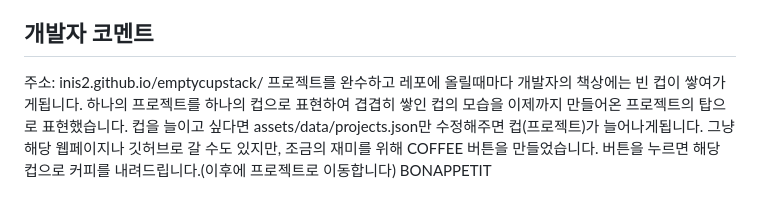
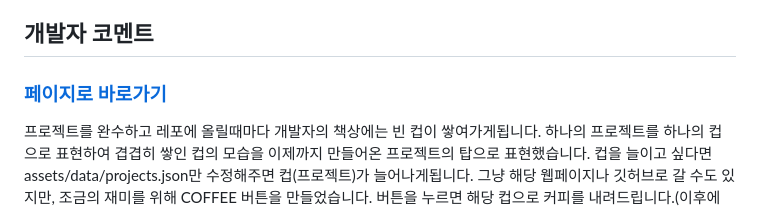
Before and after one commit to INIS2/emptycupstack, a Markdown page: README.md, the part around the change. Drawn GitHub-style.

```diff
--- a/README.md
+++ b/README.md
@@ -5,7 +5,9 @@
 왼쪽에는 컵 스택이 놓이고, 컵 오른쪽 영역에는 각 프로젝트의 제목과 설명이 들어갑니다. 컵을 클릭하면 해당 프로젝트가 펼쳐지고 Page/GitHub 링크 버튼이 나타납니다. 목록이 많아져도 컵 간격은 줄어들지 않으며, 스택 영역 안에서 마우스 휠이나 드래그로 탐색합니다.
 
 ## 개발자 코멘트
-주소: inis2.github.io/emptycupstack/
+
+### [페이지로 바로가기](inis2.github.io/emptycupstack/)
+
 프로젝트를 완수하고 레포에 올릴때마다 개발자의 책상에는 빈 컵이 쌓여가게됩니다.
 하나의 프로젝트를 하나의 컵으로 표현하여 겹겹히 쌓인 컵의 모습을 이제까지 만들어온 프로젝트의 탑으로 표현했습니다.
 컵을 늘이고 싶다면 assets/data/projects.json만 수정해주면 컵(프로젝트)가 늘어나게됩니다.
```
